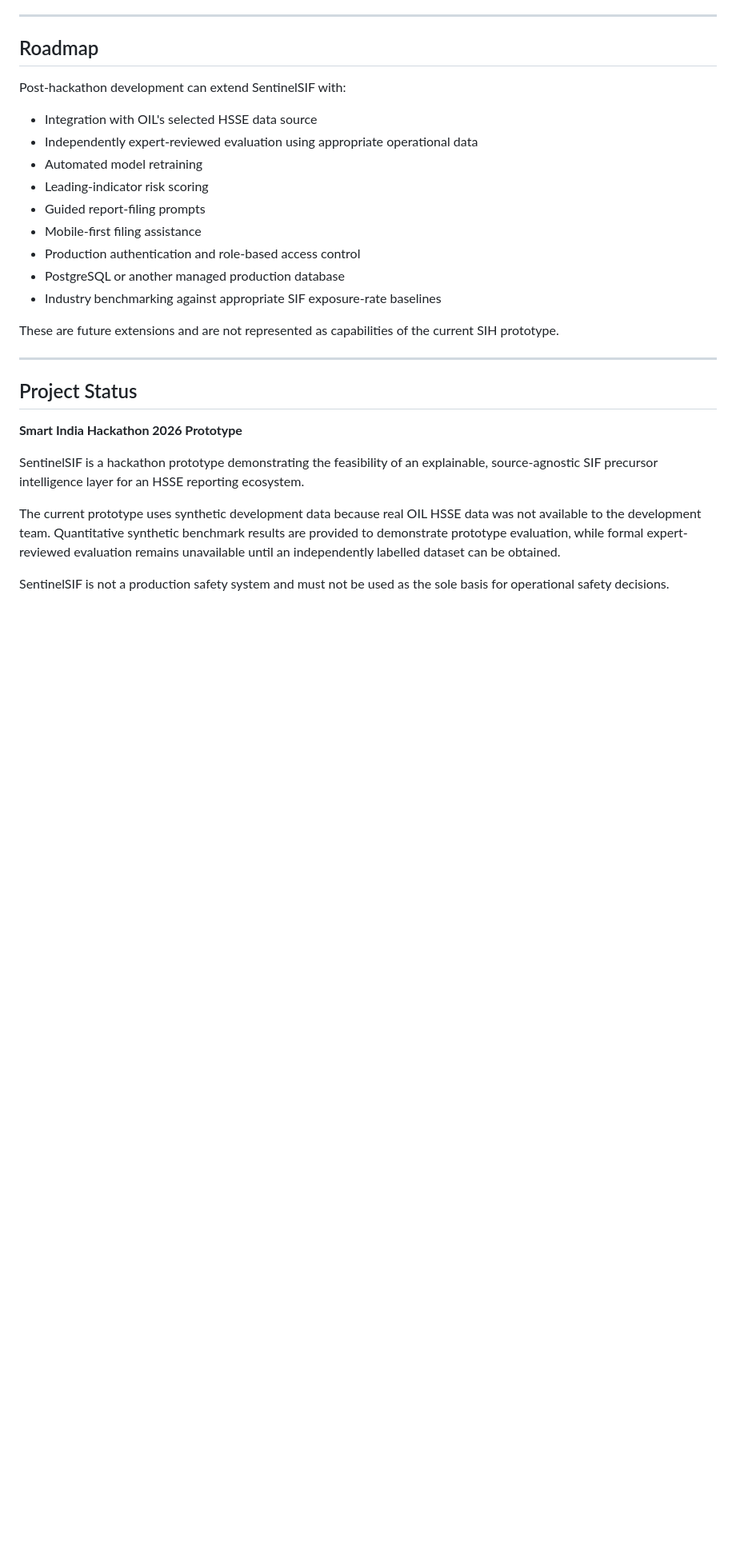
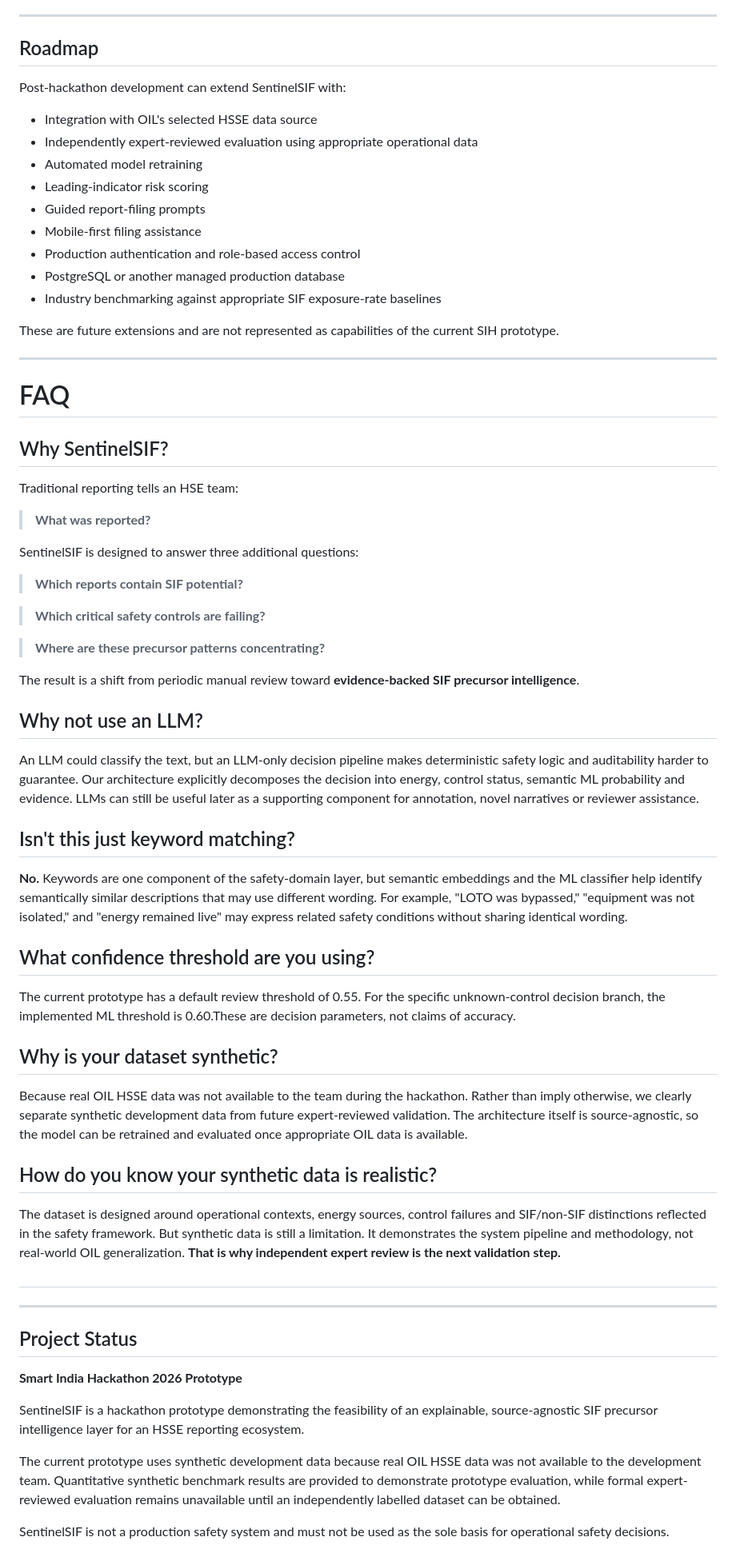
Before and after one commit to MnSykia/Sentinel_SIF, a Markdown page: README.md, the part around one of its changes. Shown at 80% size. GitHub-like rendering; blank space fills up the shorter version.

```diff
--- a/README.md
+++ b/README.md
@@ -696,6 +682,44 @@ Post-hackathon development can extend SentinelSIF with:
 These are future extensions and are not represented as capabilities of the current SIH prototype.
 
 ---
+# FAQ
+
+## Why SentinelSIF?
+
+Traditional reporting tells an HSE team:
+
+> **What was reported?**
+
+SentinelSIF is designed to answer three additional questions:
+
+> **Which reports contain SIF potential?**
+
+> **Which critical safety controls are failing?**
+
+> **Where are these precursor patterns concentrating?**
+
+The result is a shift from periodic manual review toward **evidence-backed SIF precursor intelligence**.
+
+## Why not use an LLM?
+An LLM could classify the text, but an LLM-only decision pipeline makes deterministic safety logic and auditability harder to guarantee. Our architecture explicitly decomposes the decision into energy, control status, semantic ML probability and evidence. LLMs can still be useful later as a supporting component for annotation, novel narratives or reviewer assistance.
+
+## Isn't this just keyword matching?
+**No.**
+Keywords are one component of the safety-domain layer, but semantic embeddings and the ML classifier help identify semantically similar descriptions that may use different wording. For example, "LOTO was bypassed," "equipment was not isolated," and "energy remained live" may express related safety conditions without sharing identical wording.
+
+## What confidence threshold are you using?
+The current prototype has a default review threshold of 0.55. For the specific unknown-control decision branch, the implemented ML threshold is 0.60.These are decision parameters, not claims of accuracy.
+
+## Why is your dataset synthetic?
+Because real OIL HSSE data was not available to the team during the hackathon. Rather than imply otherwise, we clearly separate synthetic development data from future expert-reviewed validation. The architecture itself is source-agnostic, so the model can be retrained and evaluated once appropriate OIL data is available.
+
+## How do you know your synthetic data is realistic?
+The dataset is designed around operational contexts, energy sources, control failures and SIF/non-SIF distinctions reflected in the safety framework. But synthetic data is still a limitation. It demonstrates the system pipeline and methodology, not real-world OIL generalization.
+**That is why independent expert review is the next validation step.**
+
+##
+
+---
 
 ## Project Status
 
```
Also changed, not shown: other parts of README.md (+5 -19 lines).
